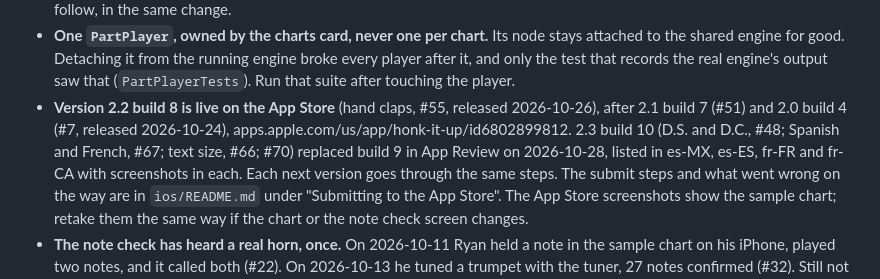
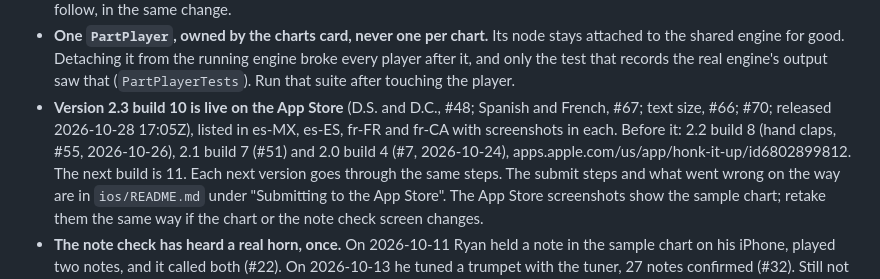
Before and after one commit to Ryan4n6/mellophone-practice, a Markdown page: CLAUDE.md, the part around the change. GitHub-like rendering.

Commit message:
docs: 2.3 build 10 is live on the App Store (#70)
- CLAUDE.md: 2.3 build 10 released 2026-10-28 17:05Z, next build 11

Co-Authored-By: Claude Opus 5.5 <noreply@anthropic.com>
Claude-Session: https://claude.ai/code/session_01529VtGcurH6r42nejUdDkT

```diff
--- a/CLAUDE.md
+++ b/CLAUDE.md
@@ -294,12 +294,12 @@ are taken and a sixth becomes a "More" list.
   engine broke every player after it, and only the test that records the real
   engine's output saw that (`PartPlayerTests`). Run that suite after touching
   the player.
-- **Version 2.2 build 8 is live on the App Store** (hand claps, #55, released
-  2026-10-26), after 2.1 build 7 (#51) and 2.0 build 4 (#7, released
-  2026-10-24), apps.apple.com/us/app/honk-it-up/id6802899812. 2.3 build 10
-  (D.S. and D.C., #48; Spanish and French, #67; text size, #66; #70)
-  replaced build 9 in App Review on 2026-10-28, listed in es-MX, es-ES,
-  fr-FR and fr-CA with screenshots in each. Each next
+- **Version 2.3 build 10 is live on the App Store** (D.S. and D.C., #48;
+  Spanish and French, #67; text size, #66; #70; released 2026-10-28
+  17:05Z), listed in es-MX, es-ES, fr-FR and fr-CA with screenshots in
+  each. Before it: 2.2 build 8 (hand claps, #55, 2026-10-26), 2.1 build 7
+  (#51) and 2.0 build 4 (#7, 2026-10-24),
+  apps.apple.com/us/app/honk-it-up/id6802899812. The next build is 11. Each next
   version goes through the same steps. The submit steps and what went wrong on the way are in
   `ios/README.md` under "Submitting to the App Store". The App Store
   screenshots show the sample chart; retake them the same way if the chart or
```
